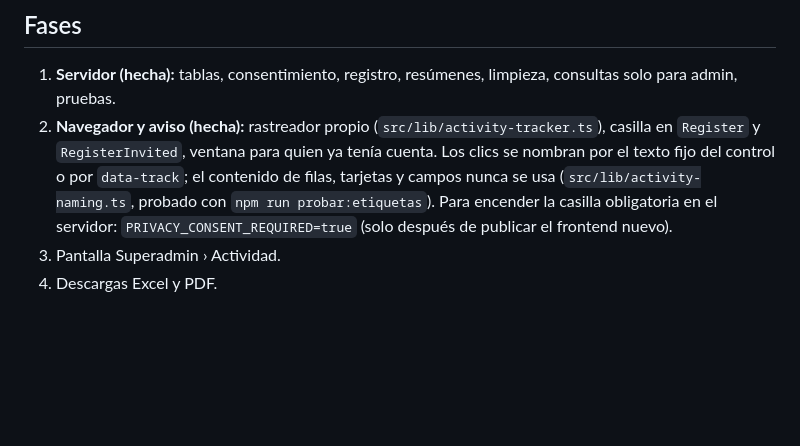
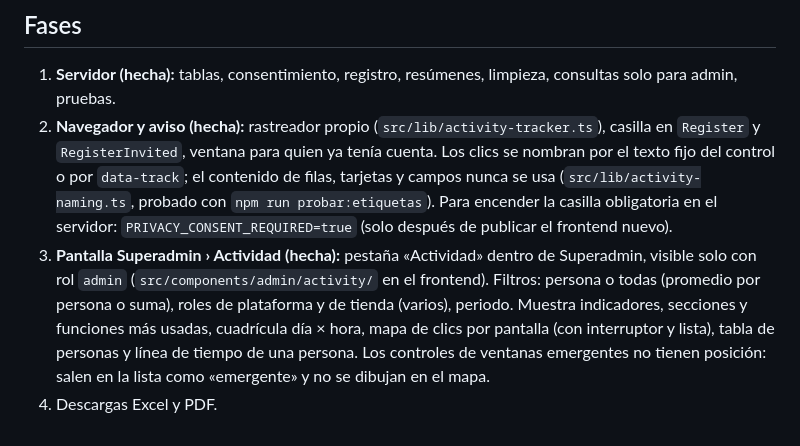
Before and after one commit to Jose171000/synkro_ai_server, a Markdown page: docs/actividad-de-usuarios.md, the part around the change. Rendered like a GitHub page; blank space fills up the shorter version.

Commit message:
docs(activity): phase 3 done
Co-Authored-By: Claude Sonnet 5.5 <noreply@anthropic.com>

```diff
--- a/docs/actividad-de-usuarios.md
+++ b/docs/actividad-de-usuarios.md
@@ -76,5 +76,9 @@ pantalla: se agregan solas en cuanto hay actividad.
    ventana para quien ya tenía cuenta. Los clics se nombran por el texto fijo del control o por `data-track`; el contenido de
    filas, tarjetas y campos nunca se usa (`src/lib/activity-naming.ts`, probado con `npm run probar:etiquetas`). Para encender la
    casilla obligatoria en el servidor: `PRIVACY_CONSENT_REQUIRED=true` (solo después de publicar el frontend nuevo).
-3. Pantalla Superadmin › Actividad.
+3. **Pantalla Superadmin › Actividad (hecha):** pestaña «Actividad» dentro de Superadmin, visible solo con rol `admin`
+   (`src/components/admin/activity/` en el frontend). Filtros: persona o todas (promedio por persona o suma), roles de
+   plataforma y de tienda (varios), periodo. Muestra indicadores, secciones y funciones más usadas, cuadrícula día × hora,
+   mapa de clics por pantalla (con interruptor y lista), tabla de personas y línea de tiempo de una persona. Los controles de
+   ventanas emergentes no tienen posición: salen en la lista como «emergente» y no se dibujan en el mapa.
 4. Descargas Excel y PDF.
```
